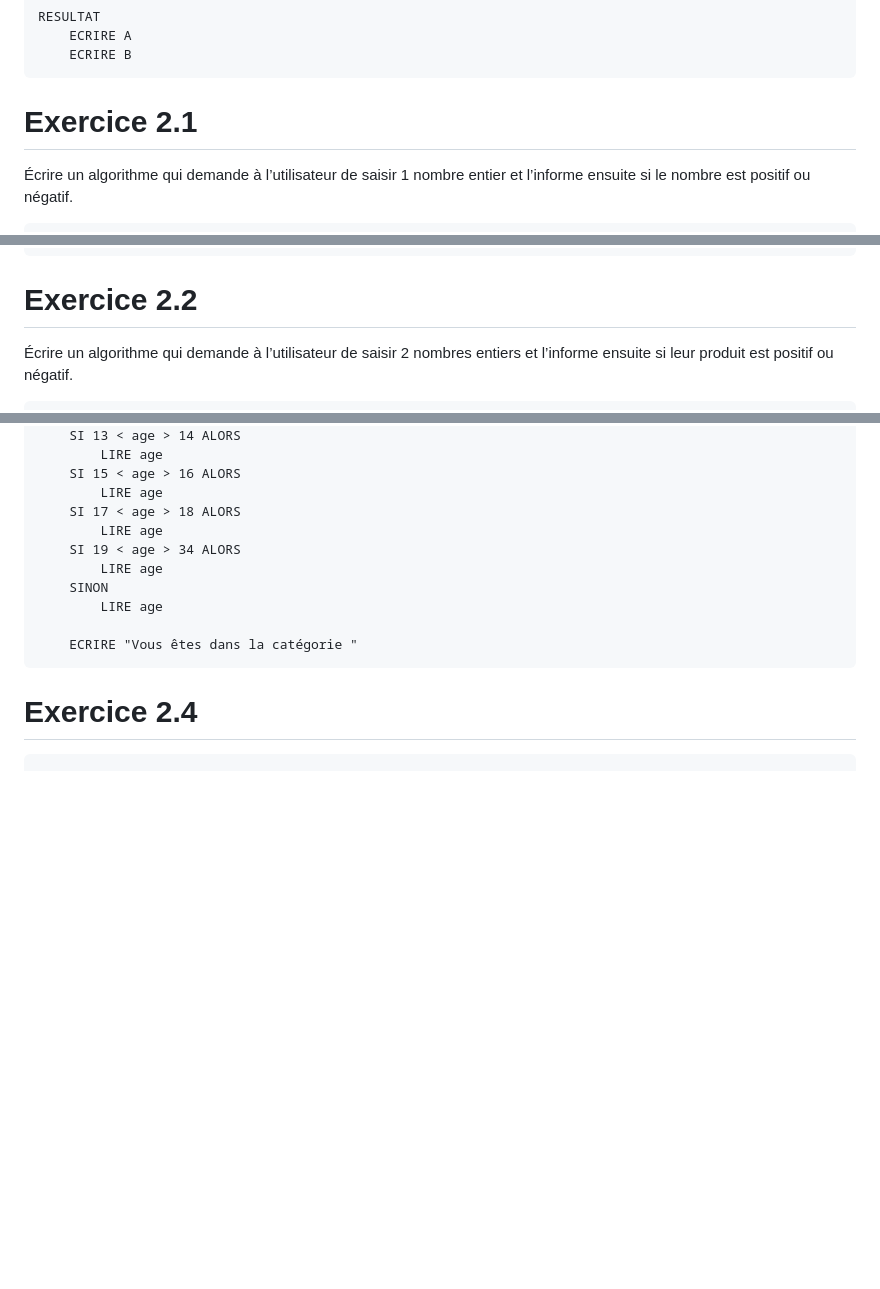
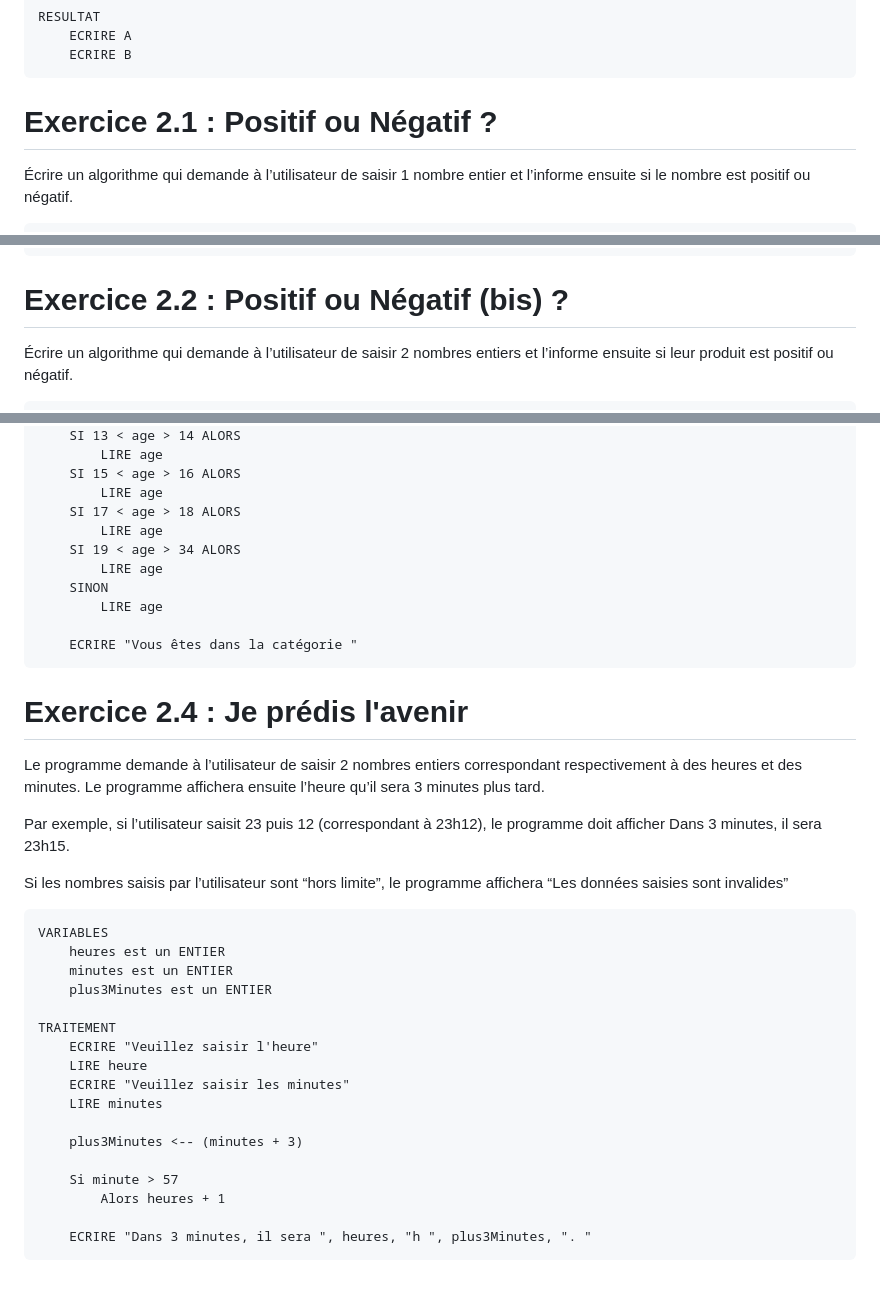
Before and after one commit to rlancesseur/ABC_2403_RL, a Markdown page: 03-Algorithmes/Exercices Algo.md, 3 parts joined by grey strips. GitHub-like rendering; blank space fills up the shorter version.

Commit message:
Exercice 2.4

````diff
--- a/03-Algorithmes/Exercices Algo.md
+++ b/03-Algorithmes/Exercices Algo.md
@@ -134,7 +134,7 @@ RESULTAT
     ECRIRE B
 ```
 
-# Exercice 2.1
+# Exercice 2.1 : Positif ou Négatif ?
 
 Écrire un algorithme qui demande à l’utilisateur de saisir 1 nombre entier et l’informe ensuite si le nombre est positif ou négatif.
 
@@ -151,7 +151,7 @@ TRAITEMENT
         ECRIRE "Le nombre est négatif"
 ```
 
-# Exercice 2.2
+# Exercice 2.2 : Positif ou Négatif (bis) ?
 
 Écrire un algorithme qui demande à l’utilisateur de saisir 2 nombres entiers et l’informe ensuite si leur produit est positif ou négatif.
 
@@ -212,6 +212,30 @@ TRAITEMENT
 ```
 
 
-# Exercice 2.4
+# Exercice 2.4 : Je prédis l'avenir
+
+Le programme demande à l’utilisateur de saisir 2 nombres entiers correspondant respectivement à des heures et des minutes. Le programme affichera ensuite l’heure qu’il sera 3 minutes plus tard.
+
+Par exemple, si l’utilisateur saisit 23 puis 12 (correspondant à 23h12), le programme doit afficher Dans 3 minutes, il sera 23h15.
+
+Si les nombres saisis par l’utilisateur sont “hors limite”, le programme affichera “Les données saisies sont invalides”
 
 ```
+VARIABLES
+    heures est un ENTIER
+    minutes est un ENTIER
+    plus3Minutes est un ENTIER
+
+TRAITEMENT
+    ECRIRE "Veuillez saisir l'heure"
+    LIRE heure
+    ECRIRE "Veuillez saisir les minutes"
+    LIRE minutes
+
+    plus3Minutes <-- (minutes + 3)
+
+    Si minute > 57
+        Alors heures + 1
+
+    ECRIRE "Dans 3 minutes, il sera ", heures, "h ", plus3Minutes, ". "
+```
````
Also changed, not shown: other parts of 03-Algorithmes/Exercices Algo.md (+1 -1 lines).
